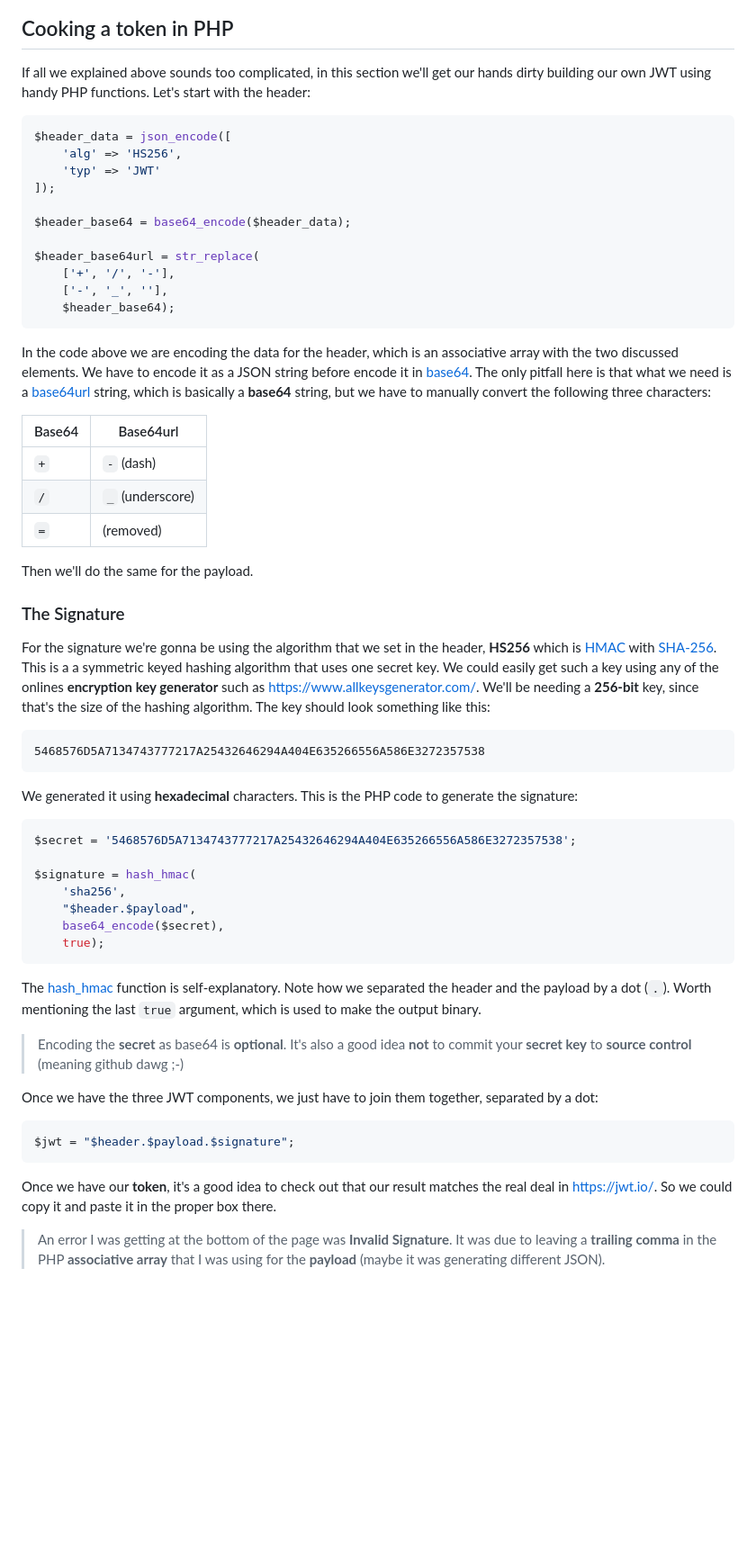
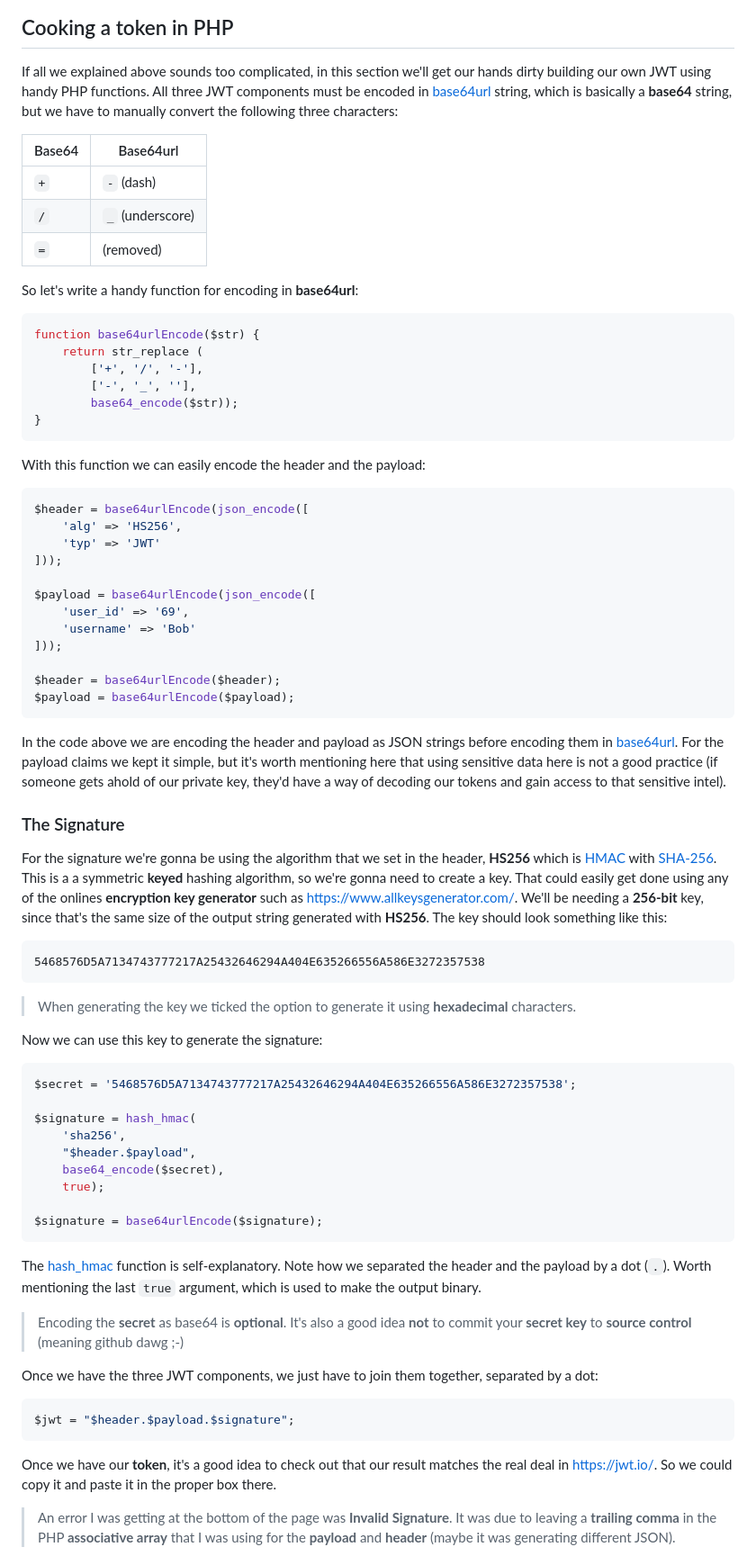
Before and after one commit to lifeBalance/matcha, a Markdown page: README/jwt.md, the part around the change printed below. Shown: that part at 90% size. Drawn GitHub-style; blank space fills up the shorter version.

````diff
--- a/README/jwt.md
+++ b/README/jwt.md
@@ -42,22 +42,7 @@ The image below contains a representation of a token:
 <img src="./images/jwt.png" width="60%" />
 
 ## Cooking a token in PHP
-If all we explained above sounds too complicated, in this section we'll get our hands dirty building our own JWT using handy PHP functions. Let's start with the header:
-```php
-$header_data = json_encode([
-    'alg' => 'HS256',
-    'typ' => 'JWT'
-]);
-
-$header_base64 = base64_encode($header_data);
-
-$header_base64url = str_replace(
-    ['+', '/', '-'],
-    ['-', '_', ''],
-    $header_base64);
-```
-
-In the code above we are encoding the data for the header, which is an associative array with the two discussed elements. We have to encode it as a JSON string before encode it in [base64](https://en.wikipedia.org/wiki/Base64#URL_applications). The only pitfall here is that what we need is a [base64url](https://en.wikipedia.org/wiki/Base64#URL_applications) string, which is basically a **base64** string, but we have to manually convert the following three characters:
+If all we explained above sounds too complicated, in this section we'll get our hands dirty building our own JWT using handy PHP functions. All three JWT components must be encoded in [base64url](https://en.wikipedia.org/wiki/Base64#URL_applications) string, which is basically a **base64** string, but we have to manually convert the following three characters:
 
 | Base64 |    Base64url     |
 | ------ | ---------------- |
@@ -65,15 +50,44 @@ In the code above we are encoding the data for the header, which is an associati
 | `/`    | `_` (underscore) |
 | `=`    | (removed)        |
 
-Then we'll do the same for the payload.
+
+So let's write a handy function for encoding in **base64url**:
+```php
+function base64urlEncode($str) {
+    return str_replace (
+        ['+', '/', '-'],
+        ['-', '_', ''],
+        base64_encode($str));
+}
+```
+
+With this function we can easily encode the header and the payload:
+```php
+$header = base64urlEncode(json_encode([
+    'alg' => 'HS256',
+    'typ' => 'JWT'
+]));
+
+$payload = base64urlEncode(json_encode([
+    'user_id' => '69',
+    'username' => 'Bob'
+]));
+
+$header = base64urlEncode($header);
+$payload = base64urlEncode($payload);
+```
+
+In the code above we are encoding the header and payload as JSON strings before encoding them in [base64url](https://en.wikipedia.org/wiki/Base64#URL_applications). For the payload claims we kept it simple, but it's worth mentioning here that using sensitive data here is not a good practice (if someone gets ahold of our private key, they'd have a way of decoding our tokens and gain access to that sensitive intel).
 
 ### The Signature
-For the signature we're gonna be using the algorithm that we set in the header, **HS256** which is [HMAC](https://en.wikipedia.org/wiki/HMAC) with [SHA-256](https://en.wikipedia.org/wiki/SHA-2). This is a a symmetric keyed hashing algorithm that uses one secret key. We could easily get such a key using any of the onlines **encryption key generator** such as https://www.allkeysgenerator.com/. We'll be needing a **256-bit** key, since that's the size of the hashing algorithm. The key should look something like this:
+For the signature we're gonna be using the algorithm that we set in the header, **HS256** which is [HMAC](https://en.wikipedia.org/wiki/HMAC) with [SHA-256](https://en.wikipedia.org/wiki/SHA-2). This is a a symmetric **keyed** hashing algorithm, so we're gonna need to create a key. That could easily get done using any of the onlines **encryption key generator** such as https://www.allkeysgenerator.com/. We'll be needing a **256-bit** key, since that's the same size of the output string generated with **HS256**. The key should look something like this:
 ```
 5468576D5A7134743777217A25432646294A404E635266556A586E3272357538
 ```
 
-We generated it using **hexadecimal** characters. This is the PHP code to generate the signature:
+> When generating the key we ticked the option to generate it using **hexadecimal** characters.
+
+Now we can use this key to generate the signature:
 ```php
 $secret = '5468576D5A7134743777217A25432646294A404E635266556A586E3272357538';
 
@@ -82,6 +96,8 @@ $signature = hash_hmac(
     "$header.$payload",
     base64_encode($secret),
     true);
+
+$signature = base64urlEncode($signature);
 ```
 
 The [hash_hmac](https://www.php.net/manual/en/function.hash-hmac) function is self-explanatory. Note how we separated the header and the payload by a dot (`.`). Worth mentioning the last `true` argument, which is used to make the output binary.
@@ -95,5 +111,5 @@ $jwt = "$header.$payload.$signature";
 
 Once we have our **token**, it's a good idea to check out that our result matches the real deal in https://jwt.io/. So we could copy it and paste it in the proper box there.
 
-> An error I was getting at the bottom of the page was **Invalid Signature**. It was due to leaving a **trailing comma** in the PHP **associative array** that I was using for the **payload** (maybe it was generating different JSON).
+> An error I was getting at the bottom of the page was **Invalid Signature**. It was due to leaving a **trailing comma** in the PHP **associative array** that I was using for the **payload** and **header** (maybe it was generating different JSON).
 
````
Also changed, not shown: other parts of README/jwt.md (+22 -5 lines), README/images/just-do-it.jpeg (added), README/images/show-me-token.jpeg (added).
